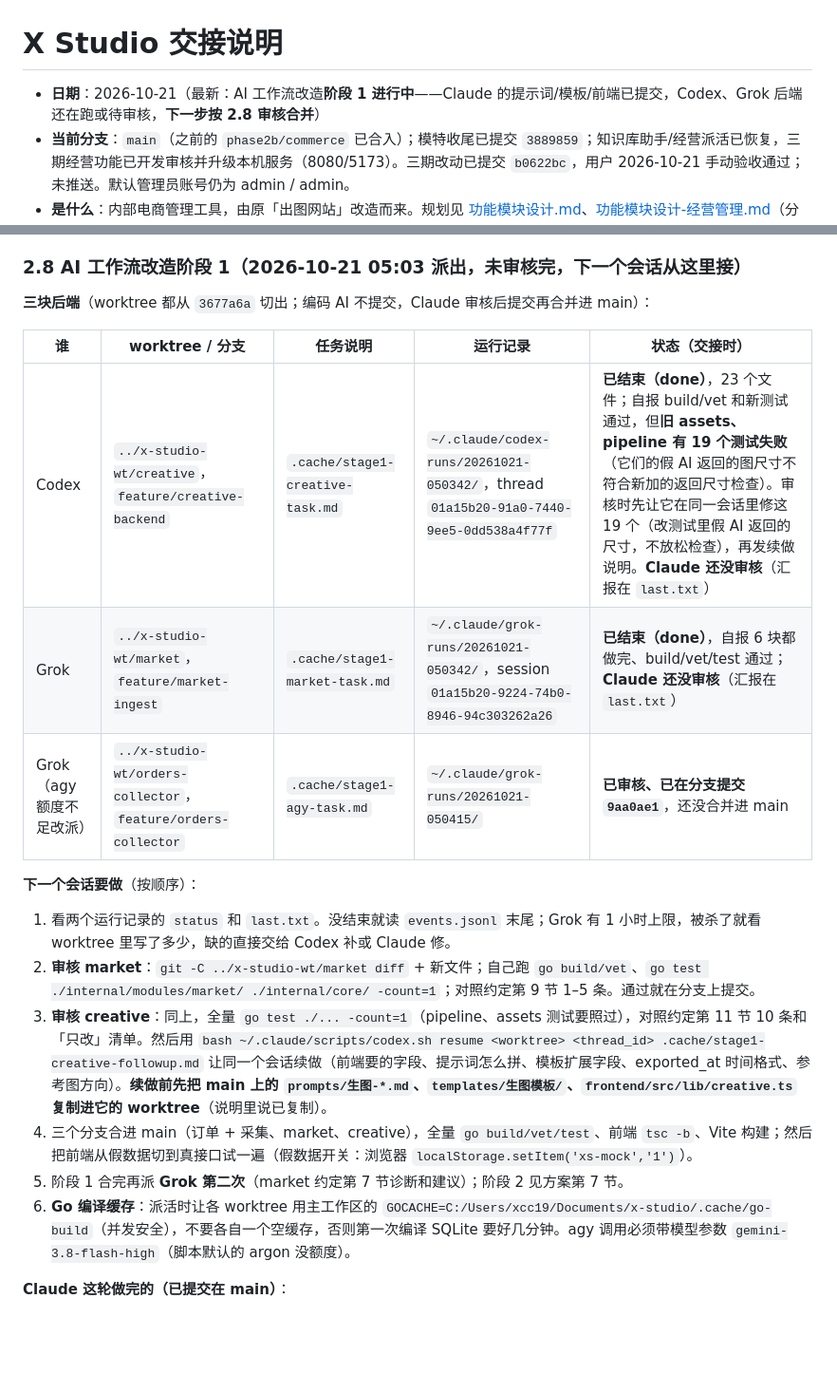
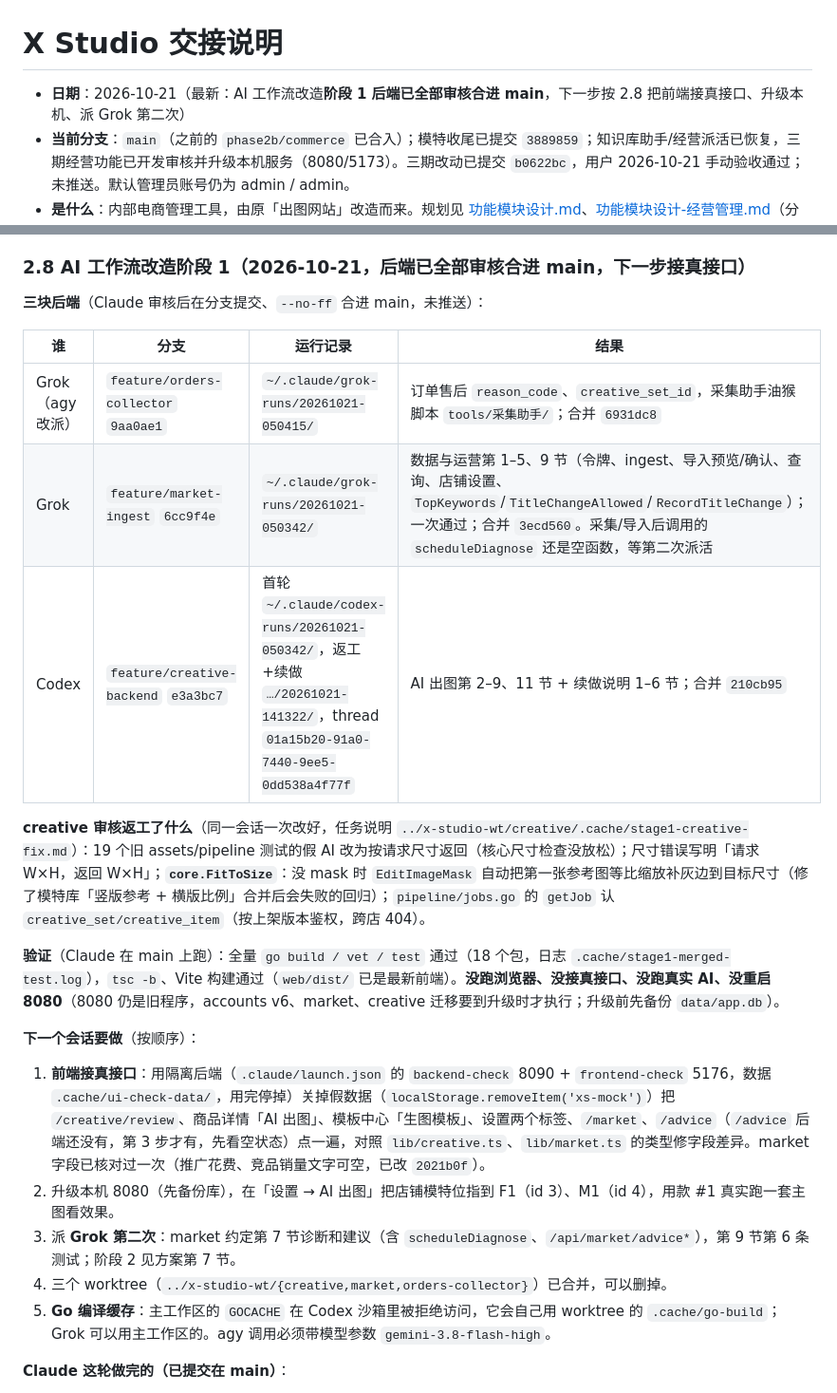
Before and after one commit to j0x3n/x-studio, a Markdown page: 交接说明.md, 2 parts joined by grey strips. Shown at 95% size. Drawn GitHub-style; blank space fills up the shorter version.

Commit message:
交接说明：阶段 1 三个后端分支已审核合并，下一步接真接口
Co-Authored-By: Claude Opus 5.5 <noreply@anthropic.com>

```diff
--- a/交接说明.md
+++ b/交接说明.md
@@ -1,6 +1,6 @@
 # X Studio 交接说明
 
-- **日期**：2026-10-21（最新：AI 工作流改造**阶段 1 进行中**——Claude 的提示词/模板/前端已提交，Codex、Grok 后端还在跑或待审核，**下一步按 2.8 审核合并**）
+- **日期**：2026-10-21（最新：AI 工作流改造**阶段 1 后端已全部审核合进 main**，下一步按 2.8 把前端接真接口、升级本机、派 Grok 第二次）
 - **当前分支**：`main`（之前的 `phase2b/commerce` 已合入）；模特收尾已提交 `3889859`；知识库助手/经营派活已恢复，三期经营功能已开发审核并升级本机服务（8080/5173）。三期改动已提交 `b0622bc`，用户 2026-10-21 手动验收通过；未推送。默认管理员账号仍为 admin / admin。
 - **是什么**：内部电商管理工具，由原「出图网站」改造而来。规划见 [功能模块设计.md](功能模块设计.md)、[功能模块设计-经营管理.md](功能模块设计-经营管理.md)（分期在第 10 节）。
 - **仓库**：本机 `C:\Users\xcc19\Documents\x-studio`；GitHub [j0x3n/x-studio](https://github.com/j0x3n/x-studio)（公开）。
@@ -45,24 +45,27 @@
 3. **用户偏好**：减少测试和额度占用，适合人工验收的交给用户；必须把全部开发任务完成再请其验证。本轮只做必要编译、关键离线检查，未跑浏览器/真实AI/真实推送。验收清单：[手动验收-三期经营.md](手动验收-三期经营.md)。
 4. 淘宝订单包/虾皮开放平台接口继续后置；通用CSV对账不是特定平台格式适配。后续新范围先依据用户指示，本轮成果全部在主工作区，无待运行编码代理。
 
-### 2.8 AI 工作流改造阶段 1（2026-10-21 05:03 派出，**未审核完，下一个会话从这里接**）
+### 2.8 AI 工作流改造阶段 1（2026-10-21，**后端已全部审核合进 main**，下一步接真接口）
 
-**三块后端**（worktree 都从 `3677a6a` 切出；编码 AI 不提交，Claude 审核后提交再合并进 main）：
+**三块后端**（Claude 审核后在分支提交、`--no-ff` 合进 main，未推送）：
 
-| 谁 | worktree / 分支 | 任务说明 | 运行记录 | 状态（交接时） |
-|---|---|---|---|---|
-| Codex | `../x-studio-wt/creative`，`feature/creative-backend` | `.cache/stage1-creative-task.md` | `~/.claude/codex-runs/20261021-050342/`，thread `01a15b20-91a0-7440-9ee5-0dd538a4f77f` | **已结束（done）**，23 个文件；自报 build/vet 和新测试通过，但**旧 assets、pipeline 有 19 个测试失败**（它们的假 AI 返回的图尺寸不符合新加的返回尺寸检查）。审核时先让它在同一会话里修这 19 个（改测试里假 AI 返回的尺寸，不放松检查），再发续做说明。**Claude 还没审核**（汇报在 `last.txt`） |
-| Grok | `../x-studio-wt/market`，`feature/market-ingest` | `.cache/stage1-market-task.md` | `~/.claude/grok-runs/20261021-050342/`，session `01a15b20-9224-74b0-8946-94c303262a26` | **已结束（done）**，自报 6 块都做完、build/vet/test 通过；**Claude 还没审核**（汇报在 `last.txt`） |
-| Grok（agy 额度不足改派） | `../x-studio-wt/orders-collector`，`feature/orders-collector` | `.cache/stage1-agy-task.md` | `~/.claude/grok-runs/20261021-050415/` | **已审核、已在分支提交 `9aa0ae1`**，还没合并进 main |
+| 谁 | 分支 | 运行记录 | 结果 |
+|---|---|---|---|
+| Grok（agy 改派） | `feature/orders-collector` `9aa0ae1` | `~/.claude/grok-runs/20261021-050415/` | 订单售后 `reason_code`、`creative_set_id`，采集助手油猴脚本 `tools/采集助手/`；合并 `6931dc8` |
+| Grok | `feature/market-ingest` `6cc9f4e` | `~/.claude/grok-runs/20261021-050342/` | 数据与运营第 1–5、9 节（令牌、ingest、导入预览/确认、查询、店铺设置、`TopKeywords`/`TitleChangeAllowed`/`RecordTitleChange`）；一次通过；合并 `3ecd560`。采集/导入后调用的 `scheduleDiagnose` 还是空函数，等第二次派活 |
+| Codex | `feature/creative-backend` `e3a3bc7` | 首轮 `~/.claude/codex-runs/20261021-050342/`，返工+续做 `…/20261021-141322/`，thread `01a15b20-91a0-7440-9ee5-0dd538a4f77f` | AI 出图第 2–9、11 节 + 续做说明 1–6 节；合并 `210cb95` |
+
+**creative 审核返工了什么**（同一会话一次改好，任务说明 `../x-studio-wt/creative/.cache/stage1-creative-fix.md`）：19 个旧 assets/pipeline 测试的假 AI 改为按请求尺寸返回（核心尺寸检查没放松）；尺寸错误写明「请求 W×H，返回 W×H」；**`core.FitToSize`**：没 mask 时 `EditImageMask` 自动把第一张参考图等比缩放补灰边到目标尺寸（修了模特库「竖版参考 + 横版比例」合并后会失败的回归）；`pipeline/jobs.go` 的 `getJob` 认 `creative_set/creative_item`（按上架版本鉴权，跨店 404）。
+
+**验证**（Claude 在 main 上跑）：全量 `go build / vet / test` 通过（18 个包，日志 `.cache/stage1-merged-test.log`），`tsc -b`、Vite 构建通过（`web/dist/` 已是最新前端）。**没跑浏览器、没接真接口、没跑真实 AI、没重启 8080**（8080 仍是旧程序，accounts v6、market、creative 迁移要到升级时才执行；升级前先备份 `data/app.db`）。
 
 **下一个会话要做**（按顺序）：
 
-1. 看两个运行记录的 `status` 和 `last.txt`。没结束就读 `events.jsonl` 末尾；Grok 有 1 小时上限，被杀了就看 worktree 里写了多少，缺的直接交给 Codex 补或 Claude 修。
-2. **审核 market**：`git -C ../x-studio-wt/market diff` + 新文件；自己跑 `go build/vet`、`go test ./internal/modules/market/ ./internal/core/ -count=1`；对照约定第 9 节 1–5 条。通过就在分支上提交。
-3. **审核 creative**：同上，全量 `go test ./... -count=1`（pipeline、assets 测试要照过），对照约定第 11 节 10 条和「只改」清单。然后用 `bash ~/.claude/scripts/codex.sh resume <worktree> <thread_id> .cache/stage1-creative-followup.md` 让同一个会话续做（前端要的字段、提示词怎么拼、模板扩展字段、exported_at 时间格式、参考图方向）。**续做前先把 main 上的 `prompts/生图-*.md`、`templates/生图模板/`、`frontend/src/lib/creative.ts` 复制进它的 worktree**（说明里说已复制）。
-4. 三个分支合进 main（订单 + 采集、market、creative），全量 `go build/vet/test`、前端 `tsc -b`、Vite 构建；然后把前端从假数据切到真接口试一遍（假数据开关：浏览器 `localStorage.setItem('xs-mock','1')`）。
-5. 阶段 1 合完再派 **Grok 第二次**（market 约定第 7 节诊断和建议）；阶段 2 见方案第 7 节。
-6. **Go 编译缓存**：派活时让各 worktree 用主工作区的 `GOCACHE=C:/Users/xcc19/Documents/x-studio/.cache/go-build`（并发安全），不要各自一个空缓存，否则第一次编译 SQLite 要好几分钟。agy 调用必须带模型参数 `gemini-3.8-flash-high`（脚本默认的 argon 没额度）。
+1. **前端接真接口**：用隔离后端（`.claude/launch.json` 的 `backend-check` 8090 + `frontend-check` 5176，数据 `.cache/ui-check-data/`，用完停掉）关掉假数据（`localStorage.removeItem('xs-mock')`）把 `/creative/review`、商品详情「AI 出图」、模板中心「生图模板」、设置两个标签、`/market`、`/advice`（`/advice` 后端还没有，第 3 步才有，先看空状态）点一遍，对照 `lib/creative.ts`、`lib/market.ts` 的类型修字段差异。market 字段已核对过一次（推广花费、竞品销量文字可空，已改 `2021b0f`）。
+2. 升级本机 8080（先备份库），在「设置 → AI 出图」把店铺模特位指到 F1（id 3）、M1（id 4），用款 #1 真实跑一套主图看效果。
+3. 派 **Grok 第二次**：market 约定第 7 节诊断和建议（含 `scheduleDiagnose`、`/api/market/advice*`），第 9 节第 6 条测试；阶段 2 见方案第 7 节。
+4. 三个 worktree（`../x-studio-wt/{creative,market,orders-collector}`）已合并，可以删掉。
+5. **Go 编译缓存**：主工作区的 `GOCACHE` 在 Codex 沙箱里被拒绝访问，它会自己用 worktree 的 `.cache/go-build`；Grok 可以用主工作区的。agy 调用必须带模型参数 `gemini-3.8-flash-high`。
 
 **Claude 这轮做完的（已提交在 main）**：
 
```
Also changed, not shown: AGENTS.md (+2 -2 lines).
